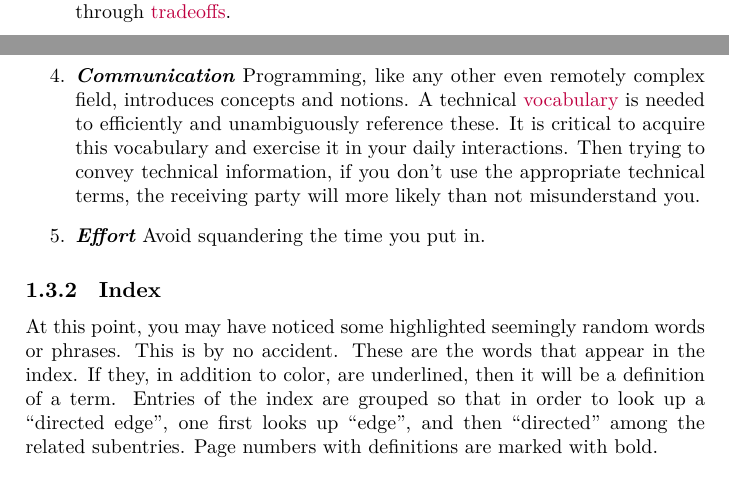
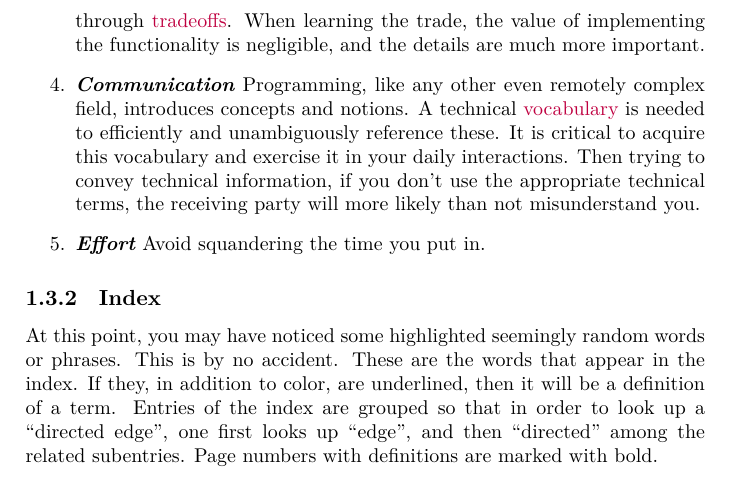
Before and after one commit to aslakjohansen/progintro, a LaTeX book (doc/document.tex, which reads doc/introduction.tex): two parts of pages 9 and 10 of 54 before the commit and part of page 10 of 54 after it, the two joined at a grey line, cut at the place of the change. Compiled offline with XeLaTeX; a LaTeX package or settings file that is missing is left out.

Commit message:
Expanded the thoroughness text

```diff
--- a/doc/introduction.tex
+++ b/doc/introduction.tex
@@ -48,7 +48,7 @@ So, we need your help in achieving this. You do so by keeping a focus on the fol
 \begin{enumerate}
   \descitem{Curiosity} The most important characteristic of a student of programming is that of \idx{curiosity}{Curiosity}; the desire to understand how things work and the willingness to invest time into exploring what makes them tick.
   \descitem{Pride} Programming is a craft, and it needs to be honed. One needs to build up an opinion about what it means for code to be good. This is done by repeatedly attempt to improve the state of the codebase. Handing over a codebase to someone else should be a satisfying moment; one that makes you feel proud of what you have accomplished.
-  \descitem{Thoroughness} There is more to writing code than simply implementing functionality. How that functionality is achieved matter, and the quality characteristics involved are both many and intertwined through, e.g., through \idx{tradeoffs}{Tradeoff}.
+  \descitem{Thoroughness} There is more to writing code than simply implementing functionality. How that functionality is achieved matter, and the quality characteristics involved are both many and intertwined through, e.g., through \idx{tradeoffs}{Tradeoff}. When learning the trade, the value of implementing the functionality is negligible, and the details are much more important.
   \descitem{Communication} Programming, like any other even remotely complex field, introduces concepts and notions. A technical \idx{vocabulary}{Vocabulary} is needed to efficiently and unambiguously reference these. It is critical to acquire this vocabulary and exercise it in your daily interactions. Then trying to convey technical information, if you don't use the appropriate technical terms, the receiving party will more likely than not misunderstand you.
   \descitem{Effort} Avoid squandering the time you put in.
 \end{enumerate}
```
